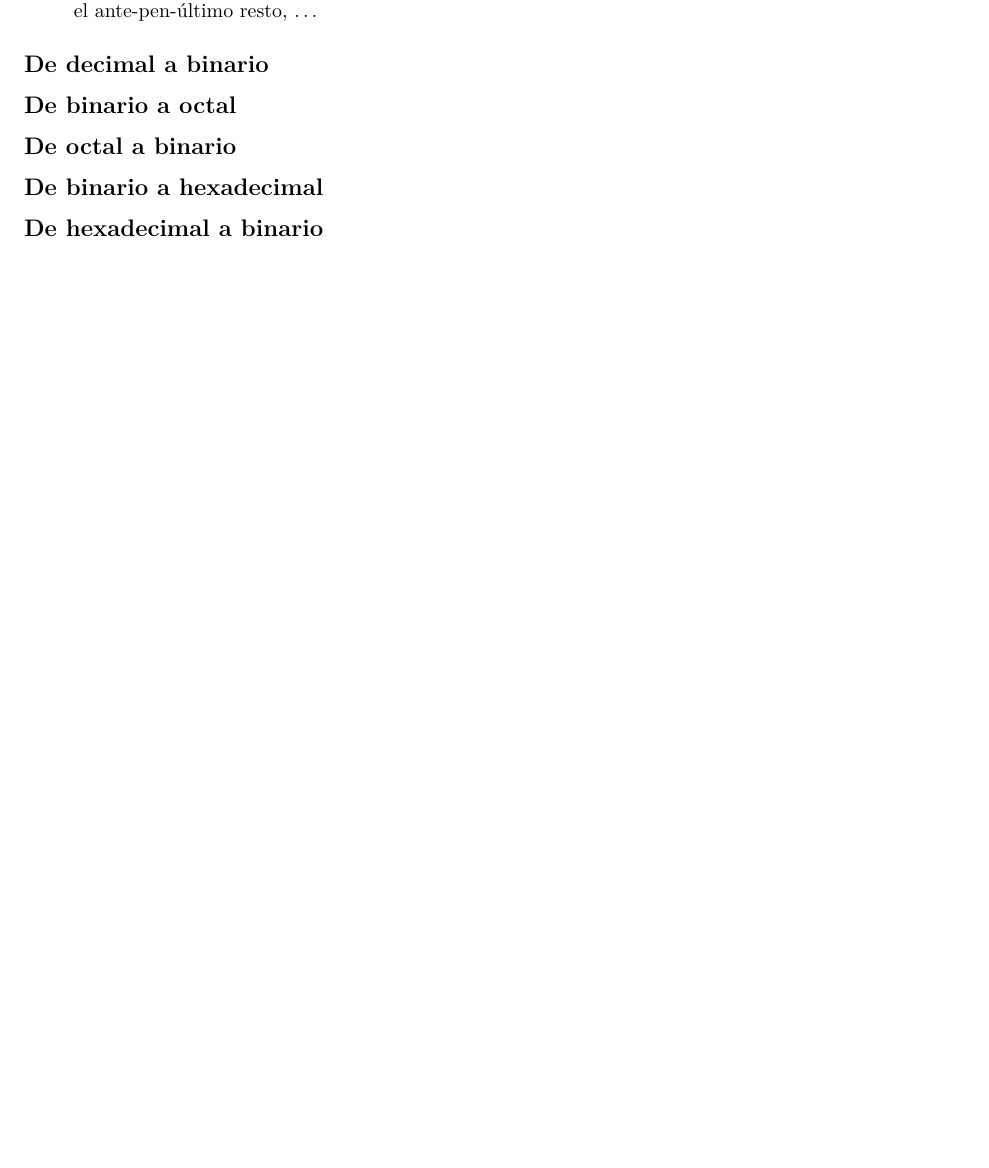
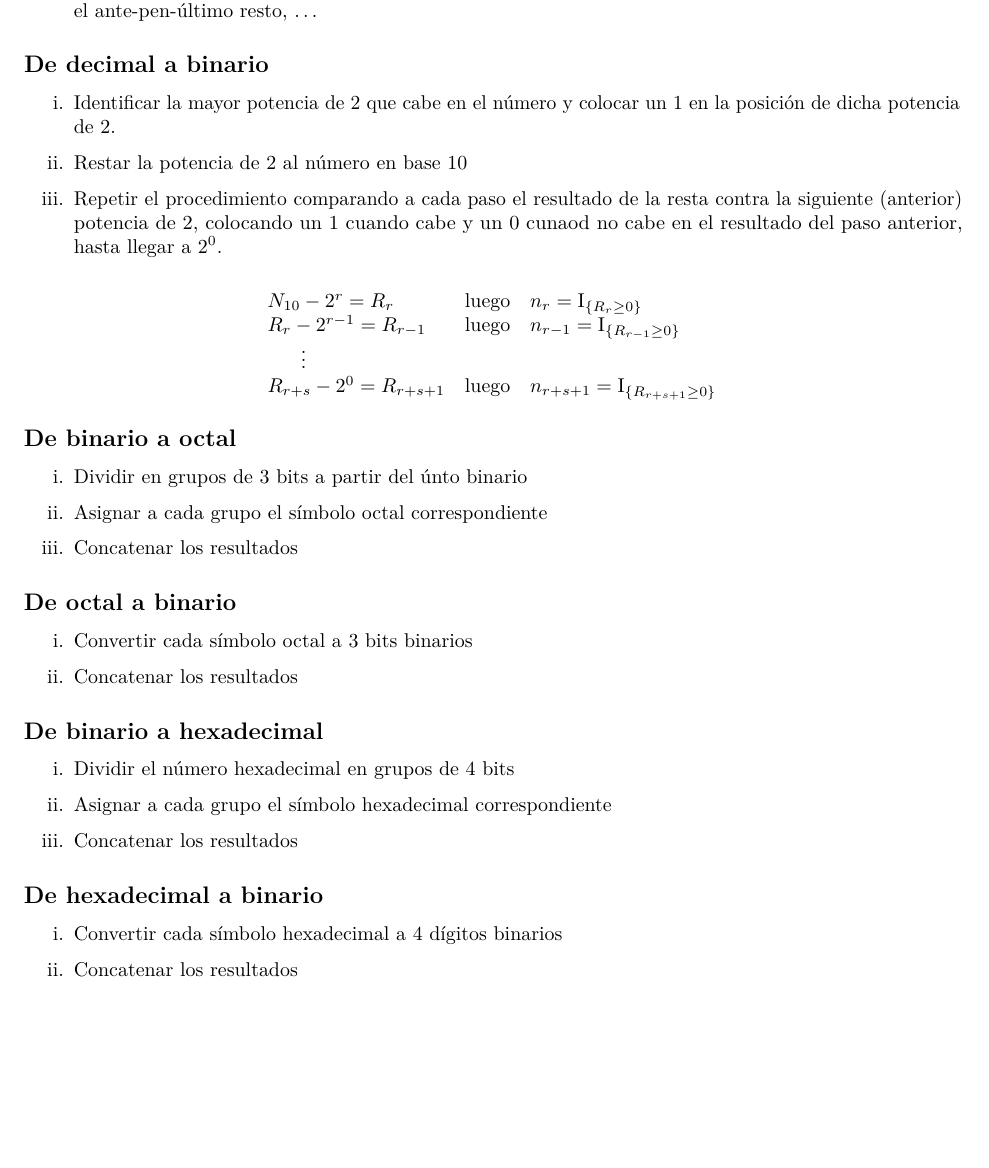
Before and after one commit to daczarne/udelar_computacion_1, an R Markdown document (Notas/sistemas_de_numeración.Rmd): part of page 2 of 2, cut so that both start at the same text, the shorter picture padded with empty space. The pictures show the output file Notas/sistemas_de_numeración.pdf that the author committed with the source.

Commit message:
sistemas de numeración

```diff
--- a/Notas/sistemas_de_numeración.Rmd
+++ b/Notas/sistemas_de_numeración.Rmd
@@ -67,14 +67,43 @@ i. El número buscado es el resultado de concatenar el último cociente, el últ
 
 ## De decimal a binario
 
+i. Identificar la mayor potencia de $2$ que cabe en el número y colocar un $1$ en la posición de dicha potencia de $2$.
+
+i. Restar la potencia de $2$ al número en base $10$
+
+i. Repetir el procedimiento comparando a cada paso el resultado de la resta contra la siguiente (anterior) potencia de $2$, colocando un $1$ cuando cabe y un $0$ cunaod no cabe en el resultado del paso anterior, hasta llegar a $2^0$.
+
+$$\begin{array}{lcl}
+N_{10} - 2^r = R_r & \text{luego} & n_r = \text{I}_{ \{R_r \geq 0\} } \\
+R_r - 2^{r-1} = R_{r-1} & \text{luego} & n_{r-1} = \text{I}_{ \{R_{r-1} \geq 0\} } \\
+\,\,\,\,\,\,\,\,\,\, \vdots \\
+R_{r+s} - 2^{0} = R_{r+s+1} & \text{luego} & n_{r+s+1} = \text{I}_{ \{R_{r+s+1} \geq 0\} } \\
+\end{array}$$
 
 ## De binario a octal
 
+i. Dividir en grupos de $3$ bits a partir del únto binario
+
+i. Asignar a cada grupo el símbolo octal correspondiente
+
+i. Concatenar los resultados
 
 ## De octal a binario
 
+i. Convertir cada símbolo octal a $3$ bits binarios
+
+i. Concatenar los resultados
 
 ## De binario a hexadecimal
 
+i. Dividir el número hexadecimal en grupos de $4$ bits
+
+i. Asignar a cada grupo el símbolo hexadecimal correspondiente
+
+i. Concatenar los resultados
 
 ## De hexadecimal a binario
+
+i. Convertir cada símbolo hexadecimal a $4$ dígitos binarios
+
+i. Concatenar los resultados
```
Also changed, not shown: Notas/sistemas_de_numeración.pdf.
